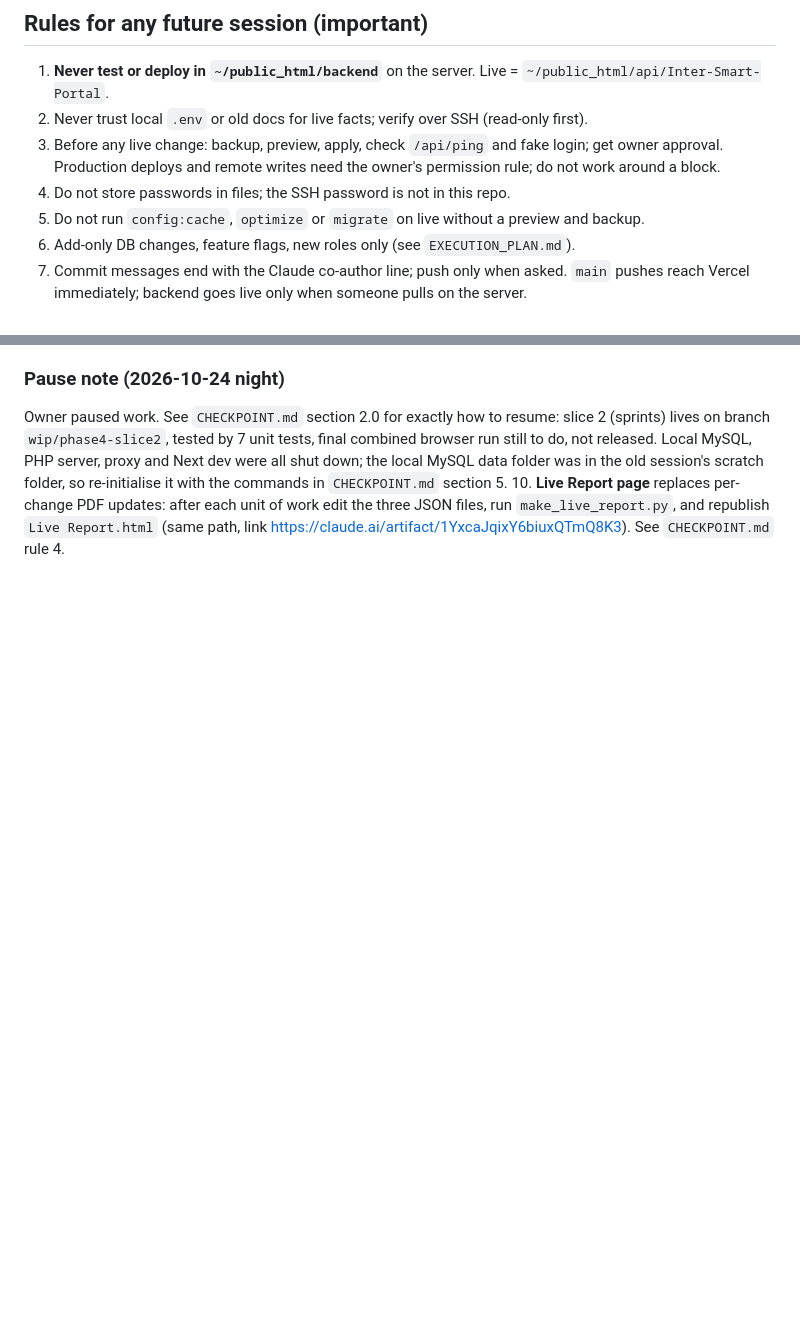
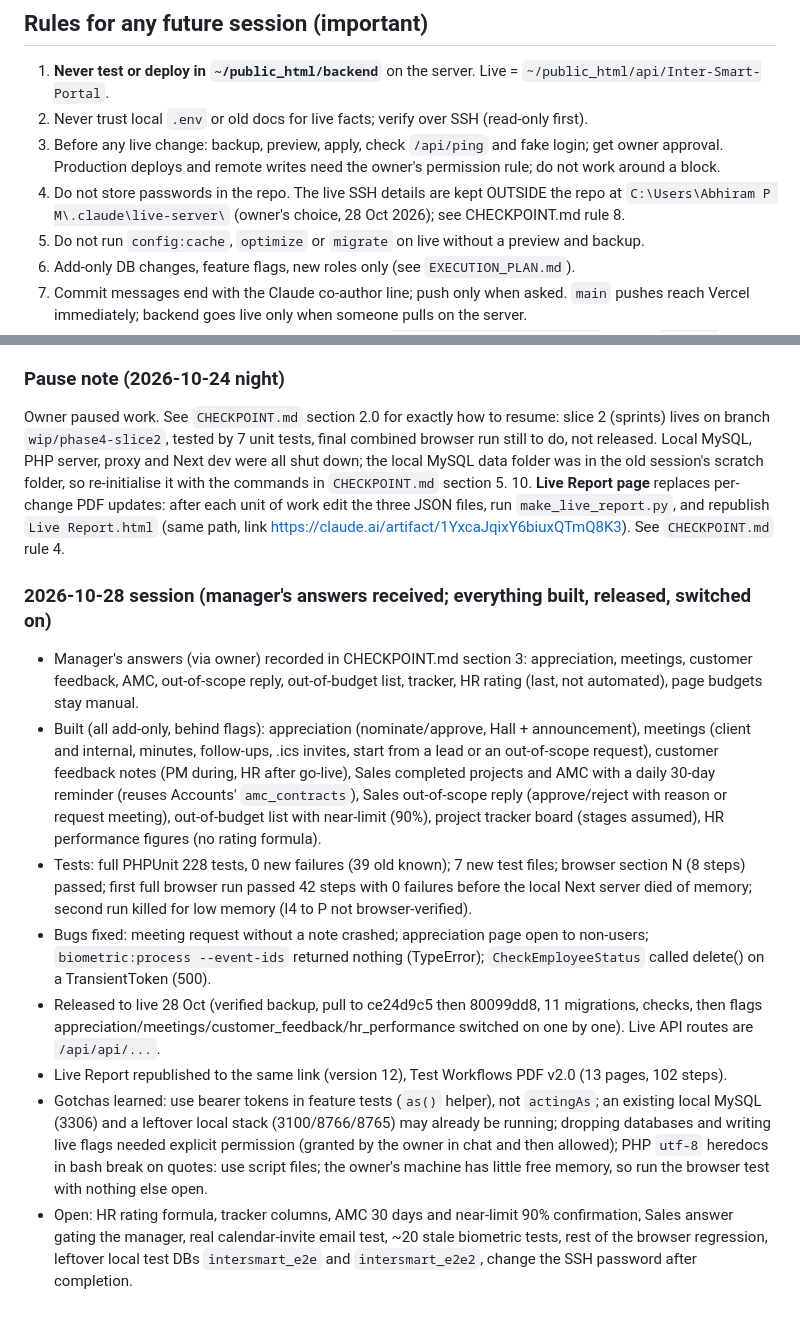
Before and after one commit to career-maker/Inter-Smart-Portal, a Markdown page: docs/roadmap/PROGRESS.md, 2 parts joined by grey strips. GitHub-like rendering; blank space fills up the shorter version.

Commit message:
docs: progress history for 28 Oct session
Co-Authored-By: Claude Sonnet 5.5 <noreply@anthropic.com>
Claude-Session: https://claude.ai/code/session_014hu3rqE3Sn9LSBqf1Z2n8P

```diff
--- a/docs/roadmap/PROGRESS.md
+++ b/docs/roadmap/PROGRESS.md
@@ -107,7 +107,7 @@ Verdict given to manager: DB will not break at 100+ users; with Step 0 fixes exp
 1. **Never test or deploy in `~/public_html/backend`** on the server. Live = `~/public_html/api/Inter-Smart-Portal`.
 2. Never trust local `.env` or old docs for live facts; verify over SSH (read-only first).
 3. Before any live change: backup, preview, apply, check `/api/ping` and fake login; get owner approval. Production deploys and remote writes need the owner's permission rule; do not work around a block.
-4. Do not store passwords in files; the SSH password is not in this repo.
+4. Do not store passwords in the repo. The live SSH details are kept OUTSIDE the repo at `C:\Users\Abhiram P M\.claude\live-server\` (owner's choice, 28 Oct 2026); see CHECKPOINT.md rule 8.
 5. Do not run `config:cache`, `optimize` or `migrate` on live without a preview and backup.
 6. Add-only DB changes, feature flags, new roles only (see `EXECUTION_PLAN.md`).
 7. Commit messages end with the Claude co-author line; push only when asked. `main` pushes reach Vercel immediately; backend goes live only when someone pulls on the server.
@@ -117,3 +117,14 @@ Verdict given to manager: DB will not break at 100+ users; with Step 0 fixes exp
 ### Pause note (2026-10-24 night)
 Owner paused work. See `CHECKPOINT.md` section 2.0 for exactly how to resume: slice 2 (sprints) lives on branch `wip/phase4-slice2`, tested by 7 unit tests, final combined browser run still to do, not released. Local MySQL, PHP server, proxy and Next dev were all shut down; the local MySQL data folder was in the old session's scratch folder, so re-initialise it with the commands in `CHECKPOINT.md` section 5.
 10. **Live Report page** replaces per-change PDF updates: after each unit of work edit the three JSON files, run `make_live_report.py`, and republish `Live Report.html` (same path, link https://claude.ai/artifact/1YxcaJqixY6biuxQTmQ8K3). See `CHECKPOINT.md` rule 4.
+
+
+### 2026-10-28 session (manager's answers received; everything built, released, switched on)
+- Manager's answers (via owner) recorded in CHECKPOINT.md section 3: appreciation, meetings, customer feedback, AMC, out-of-scope reply, out-of-budget list, tracker, HR rating (last, not automated), page budgets stay manual.
+- Built (all add-only, behind flags): appreciation (nominate/approve, Hall + announcement), meetings (client and internal, minutes, follow-ups, .ics invites, start from a lead or an out-of-scope request), customer feedback notes (PM during, HR after go-live), Sales completed projects and AMC with a daily 30-day reminder (reuses Accounts' `amc_contracts`), Sales out-of-scope reply (approve/reject with reason or request meeting), out-of-budget list with near-limit (90%), project tracker board (stages assumed), HR performance figures (no rating formula).
+- Tests: full PHPUnit 228 tests, 0 new failures (39 old known); 7 new test files; browser section N (8 steps) passed; first full browser run passed 42 steps with 0 failures before the local Next server died of memory; second run killed for low memory (I4 to P not browser-verified).
+- Bugs fixed: meeting request without a note crashed; appreciation page open to non-users; `biometric:process --event-ids` returned nothing (TypeError); `CheckEmployeeStatus` called delete() on a TransientToken (500).
+- Released to live 28 Oct (verified backup, pull to ce24d9c5 then 80099dd8, 11 migrations, checks, then flags appreciation/meetings/customer_feedback/hr_performance switched on one by one). Live API routes are `/api/api/...`.
+- Live Report republished to the same link (version 12), Test Workflows PDF v2.0 (13 pages, 102 steps).
+- Gotchas learned: use bearer tokens in feature tests (`as()` helper), not `actingAs`; an existing local MySQL (3306) and a leftover local stack (3100/8766/8765) may already be running; dropping databases and writing live flags needed explicit permission (granted by the owner in chat and then allowed); PHP `utf-8` heredocs in bash break on quotes: use script files; the owner's machine has little free memory, so run the browser test with nothing else open.
+- Open: HR rating formula, tracker columns, AMC 30 days and near-limit 90% confirmation, Sales answer gating the manager, real calendar-invite email test, ~20 stale biometric tests, rest of the browser regression, leftover local test DBs `intersmart_e2e` and `intersmart_e2e2`, change the SSH password after completion.
```
